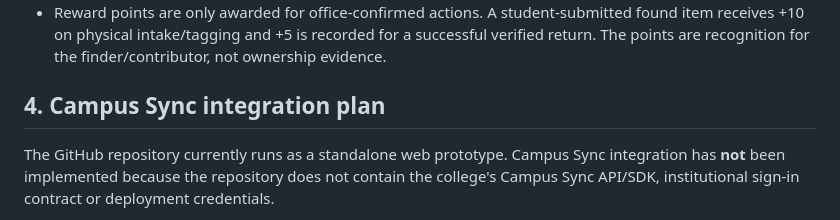
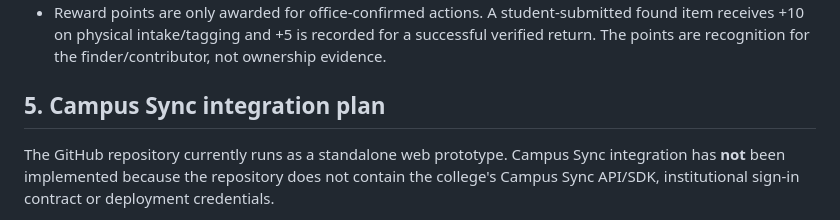
Before and after one commit to mjtheoj/DejaVu, a Markdown page: CAMPUS_OPERATIONS.md, the part around the change. Drawn GitHub-style.

Commit message:
Fix section numbering for campus custody policy

```diff
--- a/CAMPUS_OPERATIONS.md
+++ b/CAMPUS_OPERATIONS.md
@@ -61,7 +61,7 @@ The **Disputed** claim state can mean either competing claims or a claimant-requ
 - The office storage register includes items in custody that are available or approved for collection. Returned items are removed from current inventory and remain represented in the handover record and audit trail.
 - Reward points are only awarded for office-confirmed actions. A student-submitted found item receives +10 on physical intake/tagging and +5 is recorded for a successful verified return. The points are recognition for the finder/contributor, not ownership evidence.
 
-## 4. Campus Sync integration plan
+## 5. Campus Sync integration plan
 
 The GitHub repository currently runs as a standalone web prototype. Campus Sync integration has **not** been implemented because the repository does not contain the college's Campus Sync API/SDK, institutional sign-in contract or deployment credentials.
 
```
